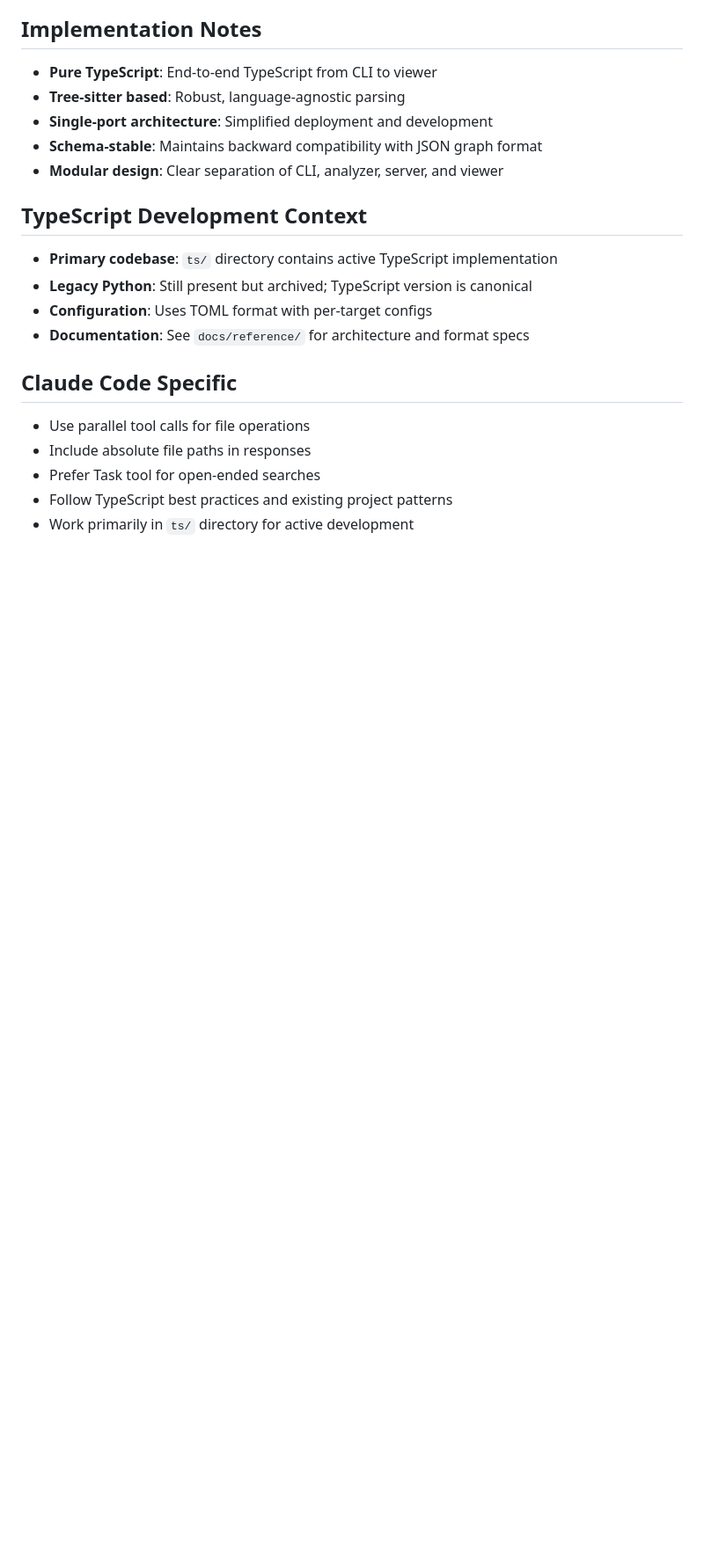
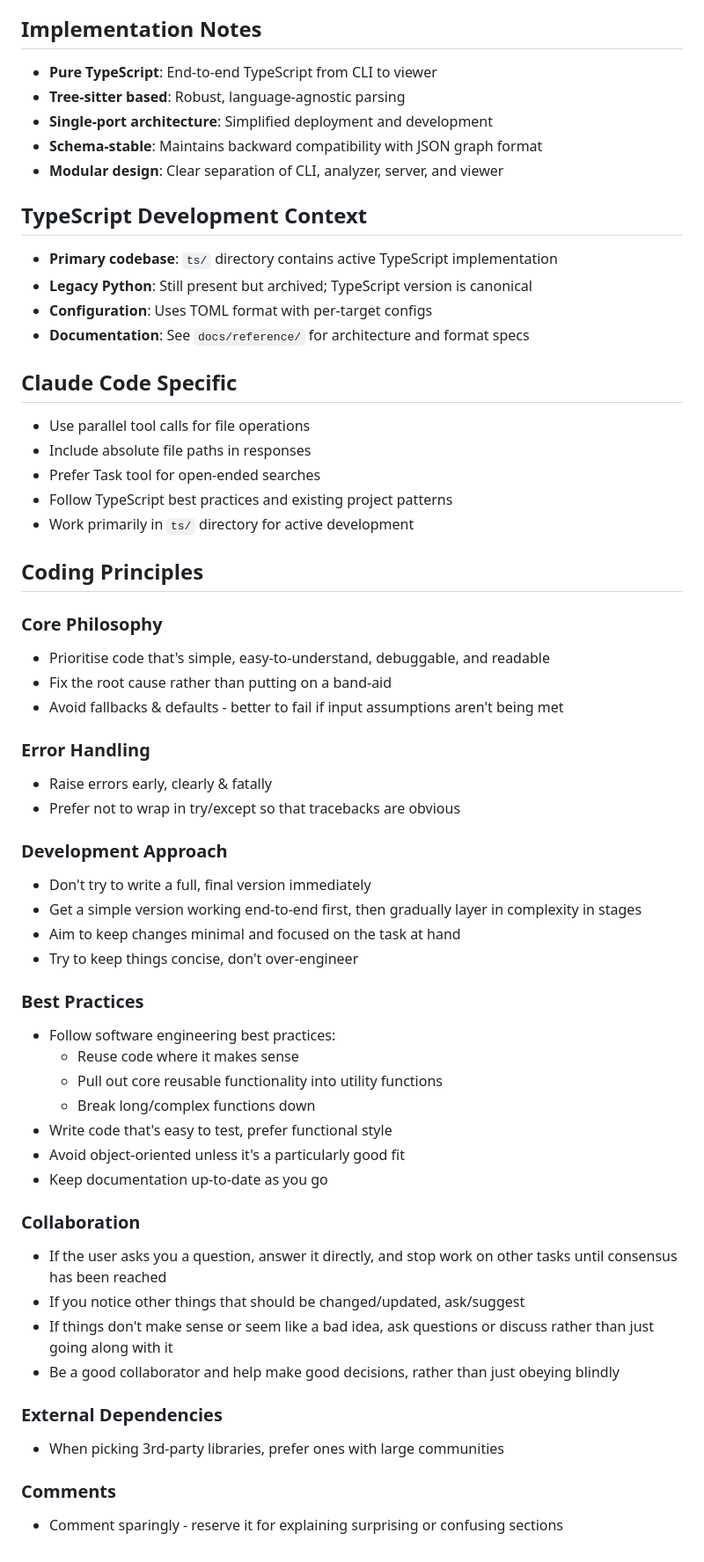
Before and after one commit to gregdetre/codeviz, a Markdown page: AGENTS.md, the part around the change. Shown at 88% size. GitHub-like rendering; blank space fills up the shorter version.

Commit message:
docs: Add coding principles to AGENTS.md
Add coding principles from gjdutils to provide clear development guidelines for AI agents working on the codebase.

🤖 Generated with [Claude Code](https://claude.ai/code)

Co-Authored-By: Claude <noreply@anthropic.com>

```diff
--- a/AGENTS.md
+++ b/AGENTS.md
@@ -194,3 +194,41 @@ JSON graph structure:
 - Prefer Task tool for open-ended searches
 - Follow TypeScript best practices and existing project patterns
 - Work primarily in `ts/` directory for active development
+
+## Coding Principles
+
+### Core Philosophy
+- Prioritise code that's simple, easy-to-understand, debuggable, and readable
+- Fix the root cause rather than putting on a band-aid
+- Avoid fallbacks & defaults - better to fail if input assumptions aren't being met
+
+### Error Handling
+- Raise errors early, clearly & fatally
+- Prefer not to wrap in try/except so that tracebacks are obvious
+
+### Development Approach
+- Don't try to write a full, final version immediately
+- Get a simple version working end-to-end first, then gradually layer in complexity in stages
+- Aim to keep changes minimal and focused on the task at hand
+- Try to keep things concise, don't over-engineer
+
+### Best Practices
+- Follow software engineering best practices:
+  - Reuse code where it makes sense
+  - Pull out core reusable functionality into utility functions
+  - Break long/complex functions down
+- Write code that's easy to test, prefer functional style
+- Avoid object-oriented unless it's a particularly good fit
+- Keep documentation up-to-date as you go
+
+### Collaboration
+- If the user asks you a question, answer it directly, and stop work on other tasks until consensus has been reached
+- If you notice other things that should be changed/updated, ask/suggest
+- If things don't make sense or seem like a bad idea, ask questions or discuss rather than just going along with it
+- Be a good collaborator and help make good decisions, rather than just obeying blindly
+
+### External Dependencies
+- When picking 3rd-party libraries, prefer ones with large communities
+
+### Comments
+- Comment sparingly - reserve it for explaining surprising or confusing sections
```
